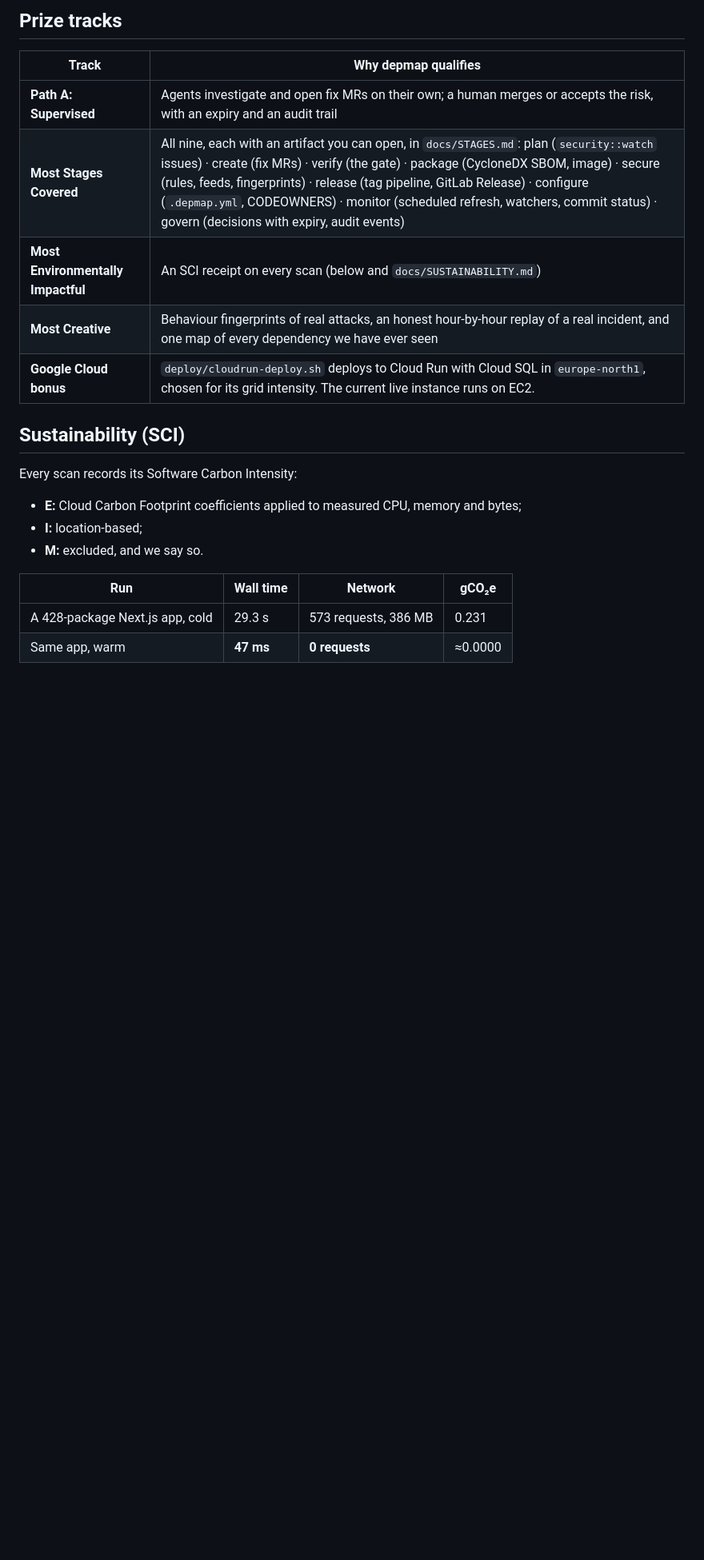
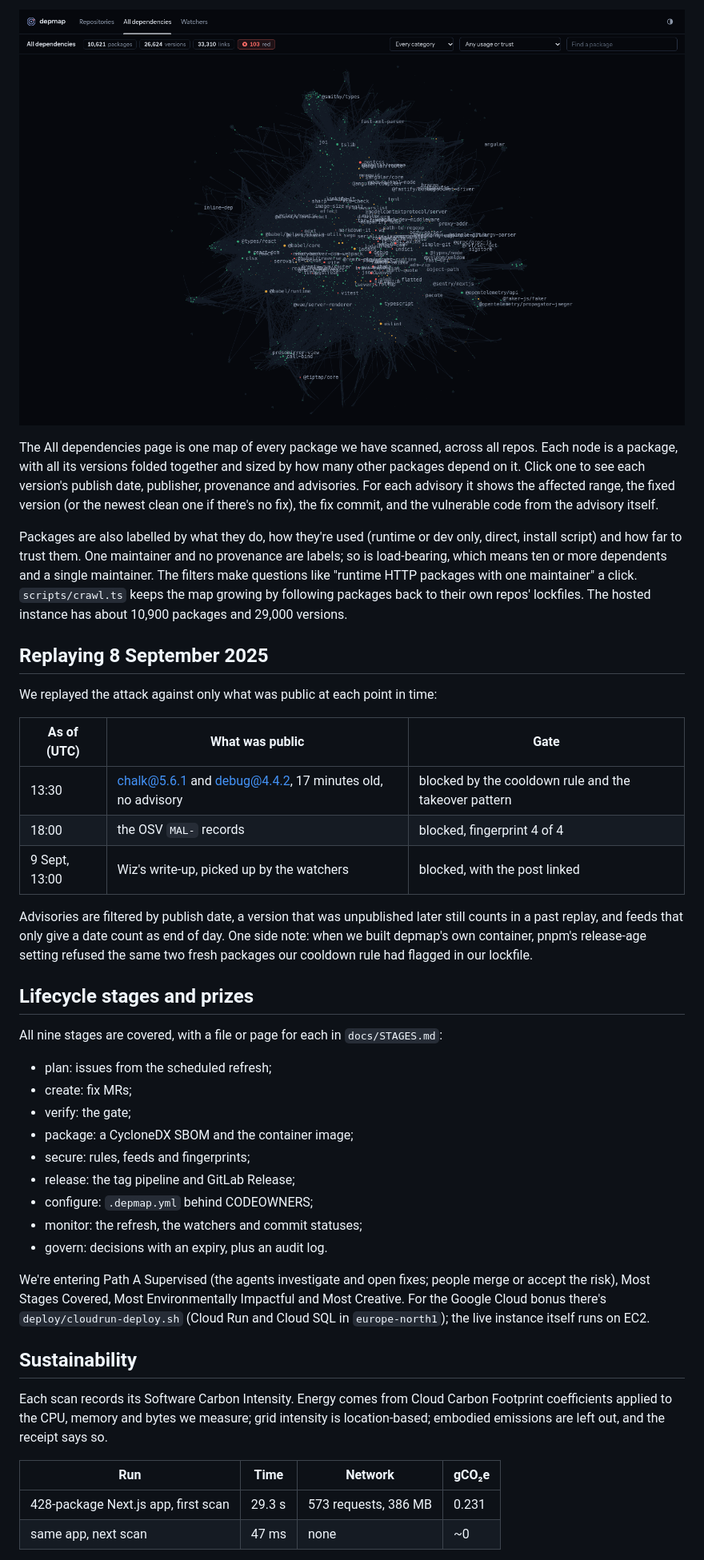
Before and after one commit to laughtt/depmap, a Markdown page: README.md, the part around one of its changes. Shown at 80% size. Drawn GitHub-style; blank space fills up the shorter version.

```diff
--- a/README.md
+++ b/README.md
@@ -132,21 +84,43 @@ The `depmap` commit status links to `/repos/<group>/<project>/scans/<scan>`:
 
-## Prize tracks
-| Track | Why depmap qualifies |
-|---|---|
-| **Path A: Supervised** | Agents investigate and open fix MRs on their own; a human merges or accepts the risk, with an expiry and an audit trail |
-| **Most Stages Covered** | All nine, each with an artifact you can open, in `docs/STAGES.md`: plan (`security::watch` issues) · create (fix MRs) · verify (the gate) · package (CycloneDX SBOM, image) · secure (rules, feeds, fingerprints) · release (tag pipeline, GitLab Release) · configure (`.depmap.yml`, CODEOWNERS) · monitor (scheduled refresh, watchers, commit status) · govern (decisions with expiry, audit events) |
-| **Most Environmentally Impactful** | An SCI receipt on every scan (below and `docs/SUSTAINABILITY.md`) |
-| **Most Creative** | Behaviour fingerprints of real attacks, an honest hour-by-hour replay of a real incident, and one map of every dependency we have ever seen |
-| **Google Cloud bonus** | `deploy/cloudrun-deploy.sh` deploys to Cloud Run with Cloud SQL in `europe-north1`, chosen for its grid intensity. The current live instance runs on EC2. |
+![All dependencies: 10,621 packages and 33,310 links in one map](docs/img/world.png)
 
-## Sustainability (SCI)
-Every scan records its Software Carbon Intensity:
-- **E:** Cloud Carbon Footprint coefficients applied to measured CPU, memory and bytes;
-- **I:** location-based;
-- **M:** excluded, and we say so.
+The All dependencies page is one map of every package we have scanned, across all repos. Each node is a package, with all its versions folded together and sized by how many other packages depend on it. Click one to see each version's publish date, publisher, provenance and advisories. For each advisory it shows the affected range, the fixed version (or the newest clean one if there's no fix), the fix commit, and the vulnerable code from the advisory itself.
 
-| Run | Wall time | Network | gCO₂e |
+Packages are also labelled by what they do, how they're used (runtime or dev only, direct, install script) and how far to trust them. One maintainer and no provenance are labels; so is load-bearing, which means ten or more dependents and a single maintainer. The filters make questions like "runtime HTTP packages with one maintainer" a click. `scripts/crawl.ts` keeps the map growing by following packages back to their own repos' lockfiles. The hosted instance has about 10,900 packages and 29,000 versions.
+
+## Replaying 8 September 2025
+
+We replayed the attack against only what was public at each point in time:
+
+| As of (UTC) | What was public | Gate |
+|---|---|---|
+| 13:30 | chalk@5.6.1 and debug@4.4.2, 17 minutes old, no advisory | blocked by the cooldown rule and the takeover pattern |
+| 18:00 | the OSV `MAL-` records | blocked, fingerprint 4 of 4 |
+| 9 Sept, 13:00 | Wiz's write-up, picked up by the watchers | blocked, with the post linked |
+
+Advisories are filtered by publish date, a version that was unpublished later still counts in a past replay, and feeds that only give a date count as end of day. One side note: when we built depmap's own container, pnpm's release-age setting refused the same two fresh packages our cooldown rule had flagged in our lockfile.
+
+## Lifecycle stages and prizes
+
+All nine stages are covered, with a file or page for each in `docs/STAGES.md`:
+- plan: issues from the scheduled refresh;
+- create: fix MRs;
+- verify: the gate;
+- package: a CycloneDX SBOM and the container image;
+- secure: rules, feeds and fingerprints;
+- release: the tag pipeline and GitLab Release;
+- configure: `.depmap.yml` behind CODEOWNERS;
+- monitor: the refresh, the watchers and commit statuses;
+- govern: decisions with an expiry, plus an audit log.
+
+We're entering Path A Supervised (the agents investigate and open fixes; people merge or accept the risk), Most Stages Covered, Most Environmentally Impactful and Most Creative. For the Google Cloud bonus there's `deploy/cloudrun-deploy.sh` (Cloud Run and Cloud SQL in `europe-north1`); the live instance itself runs on EC2.
+
+## Sustainability
+
+Each scan records its Software Carbon Intensity. Energy comes from Cloud Carbon Footprint coefficients applied to the CPU, memory and bytes we measure; grid intensity is location-based; embodied emissions are left out, and the receipt says so.
+
+| Run | Time | Network | gCO₂e |
 |---|---|---|---|
-| A 428-package Next.js app, cold | 29.3 s | 573 requests, 386 MB | 0.231 |
-| Same app, warm | **47 ms** | **0 requests** | ≈0.0000 |
+| 428-package Next.js app, first scan | 29.3 s | 573 requests, 386 MB | 0.231 |
+| same app, next scan | 47 ms | none | ~0 |
 
```
Also changed, not shown: other parts of README.md (+116 -168 lines), docs/DEVPOST.md (+3 -0 lines), docs/VIDEO.md (+1 -1 lines).
